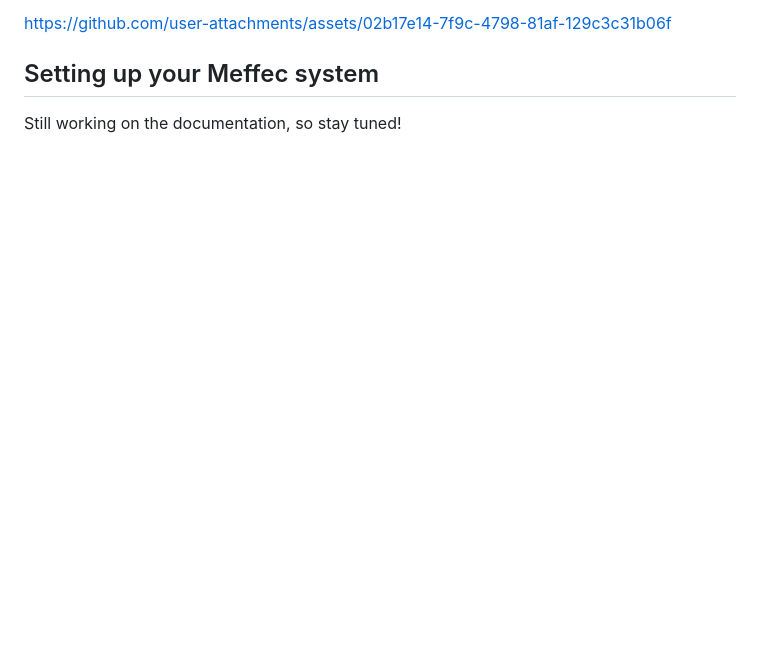
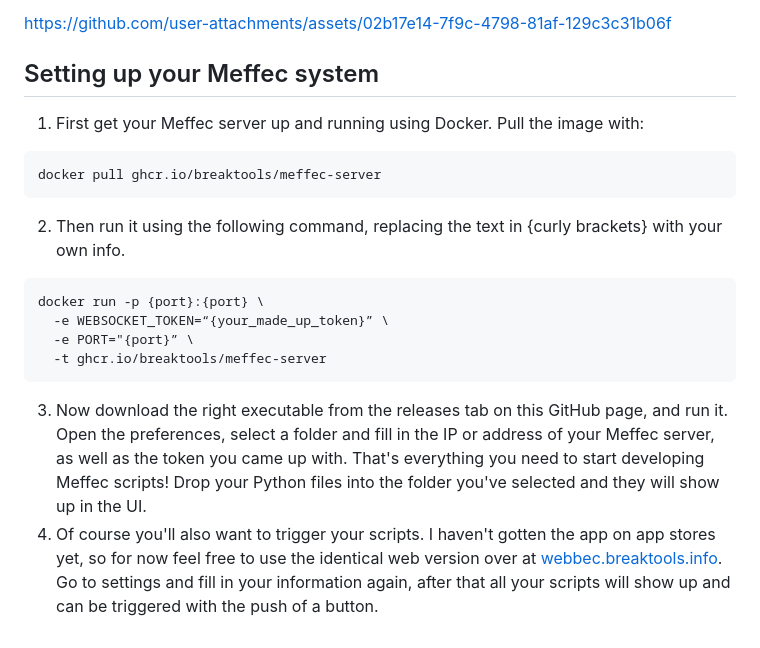
Before and after one commit to BreakTools/Meffec, a Markdown page: README.md, the part around the change. Drawn GitHub-style; blank space fills up the shorter version.

````diff
--- a/README.md
+++ b/README.md
@@ -68,4 +68,16 @@ https://github.com/user-attachments/assets/02b17e14-7f9c-4798-81af-129c3c31b06f
 
 ## Setting up your Meffec system
 
-Still working on the documentation, so stay tuned!
+1. First get your Meffec server up and running using Docker. Pull the image with:
+```
+docker pull ghcr.io/breaktools/meffec-server
+```
+2. Then run it using the following command, replacing the text in {curly brackets} with your own info.
+```
+docker run -p {port}:{port} \
+  -e WEBSOCKET_TOKEN=“{your_made_up_token}” \
+  -e PORT="{port}” \
+  -t ghcr.io/breaktools/meffec-server
+```
+3. Now download the right executable from the releases tab on this GitHub page, and run it. Open the preferences, select a folder and fill in the IP or address of your Meffec server, as well as the token you came up with. That's everything you need to start developing Meffec scripts! Drop your Python files into the folder you've selected and they will show up in the UI.
+4. Of course you'll also want to trigger your scripts. I haven't gotten the app on app stores yet, so for now feel free to use the identical web version over at [webbec.breaktools.info](hhttp://webbec.breaktools.info/). Go to settings and fill in your information again, after that all your scripts will show up and can be triggered with the push of a button.
````
